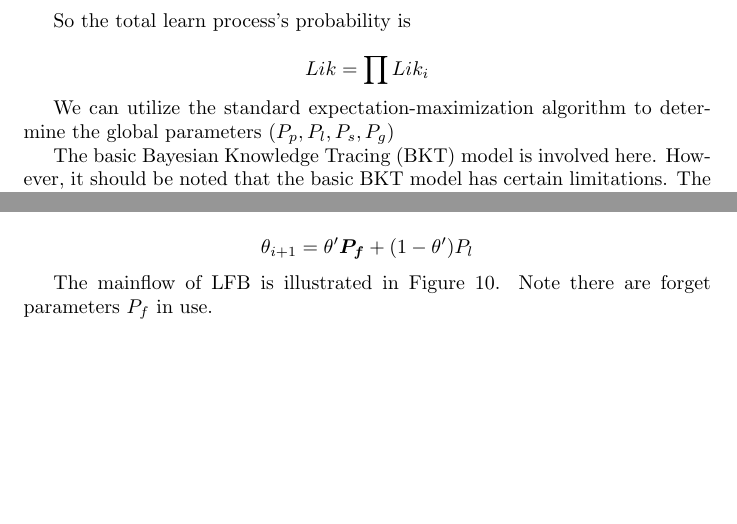
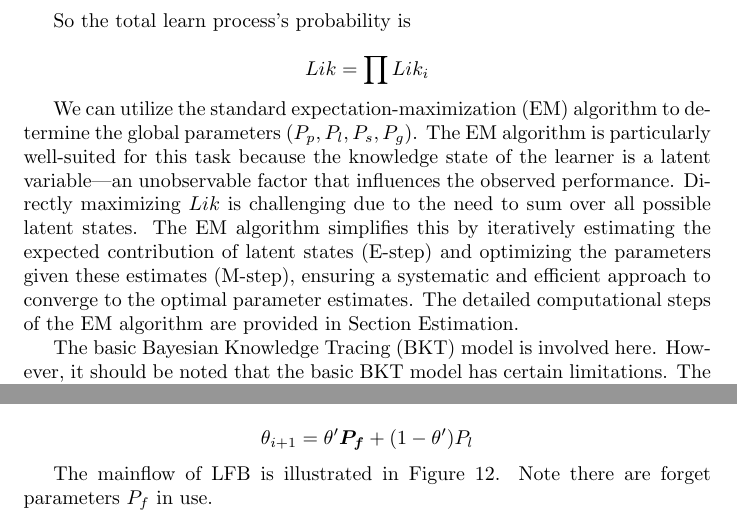
Before and after one commit to Feng-Ji-Lab/BKT, a LaTeX document (intro/intro.tex): two parts of pages 4 and 8 of 9, joined at a grey line, cut so that both start at the same text, the shorter picture padded with empty space. Compiled offline with pdfLaTeX.

Commit message:
Update intro.tex

```diff
--- a/intro/intro.tex
+++ b/intro/intro.tex
@@ -223,7 +223,7 @@ So the total learn process's probability is
     Lik = \prod Lik_i
 \]
 
-We can utilize the standard expectation-maximization algorithm to determine the global parameters (\(P_p, P_l, P_s, P_g\))
+We can utilize the standard expectation-maximization (EM) algorithm to determine the global parameters (\(P_p, P_l, P_s, P_g\)). The EM algorithm is particularly well-suited for this task because the knowledge state of the learner is a latent variable—an unobservable factor that influences the observed performance. Directly maximizing $Lik$ is challenging due to the need to sum over all possible latent states. The EM algorithm simplifies this by iteratively estimating the expected contribution of latent states (E-step) and optimizing the parameters given these estimates (M-step), ensuring a systematic and efficient approach to converge to the optimal parameter estimates. The detailed computational steps of the EM algorithm are provided in Section Estimation.
 
 The basic Bayesian Knowledge Tracing (BKT) model is involved here. However, it should be noted that the basic BKT model has certain limitations. The most significant issue is that it presupposes a large number of global parameters. As a result of applying these global parameters to local scenarios, numerous variants of the BKT model have emerged. At the same time, by expanding the functionality of the BKT model, some variant BKT models have also been proposed.
 
@@ -603,7 +603,7 @@ $$
 \theta_{i+1} = \theta' \boldsymbol{P_f} + (1 - \theta') P_l
 $$
 
-The mainflow of LFB is illustrated in Figure 10. Note there are forget parameters $P_f$ in use.
+The mainflow of LFB is illustrated in Figure 12. Note there are forget parameters $P_f$ in use.
 
 \begin{center}
     \begin{tikzpicture}
```
